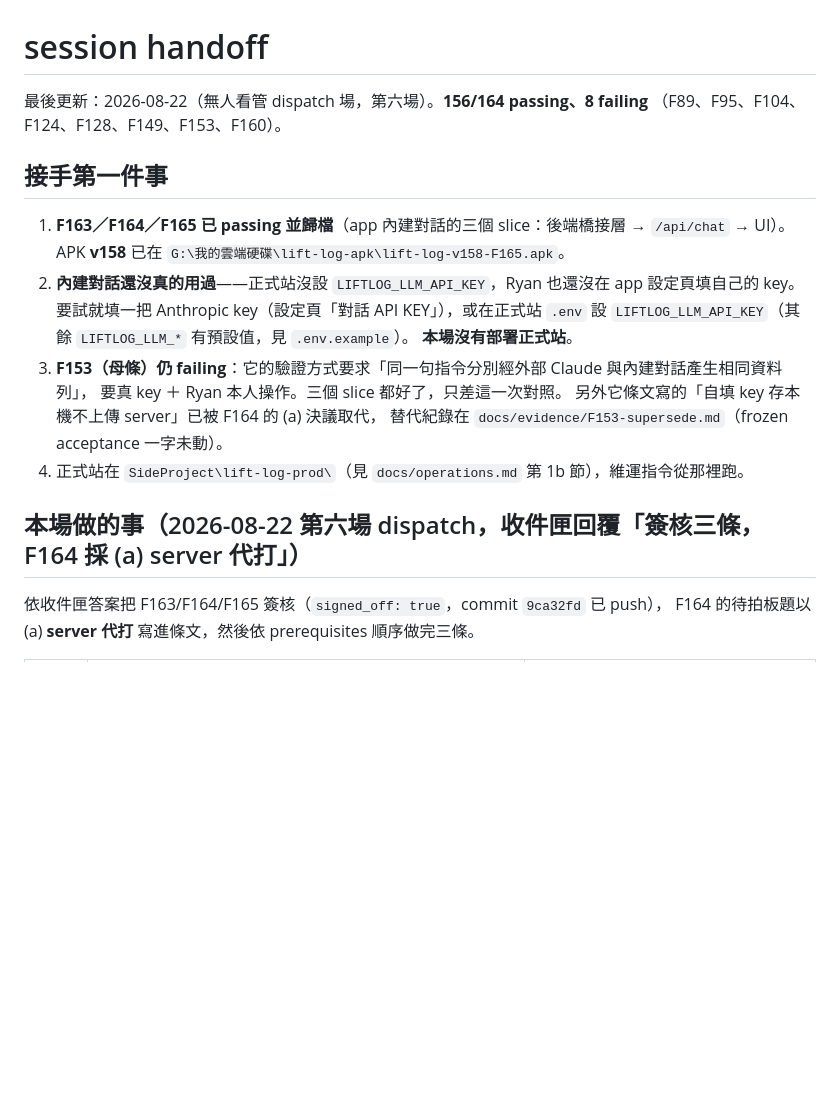
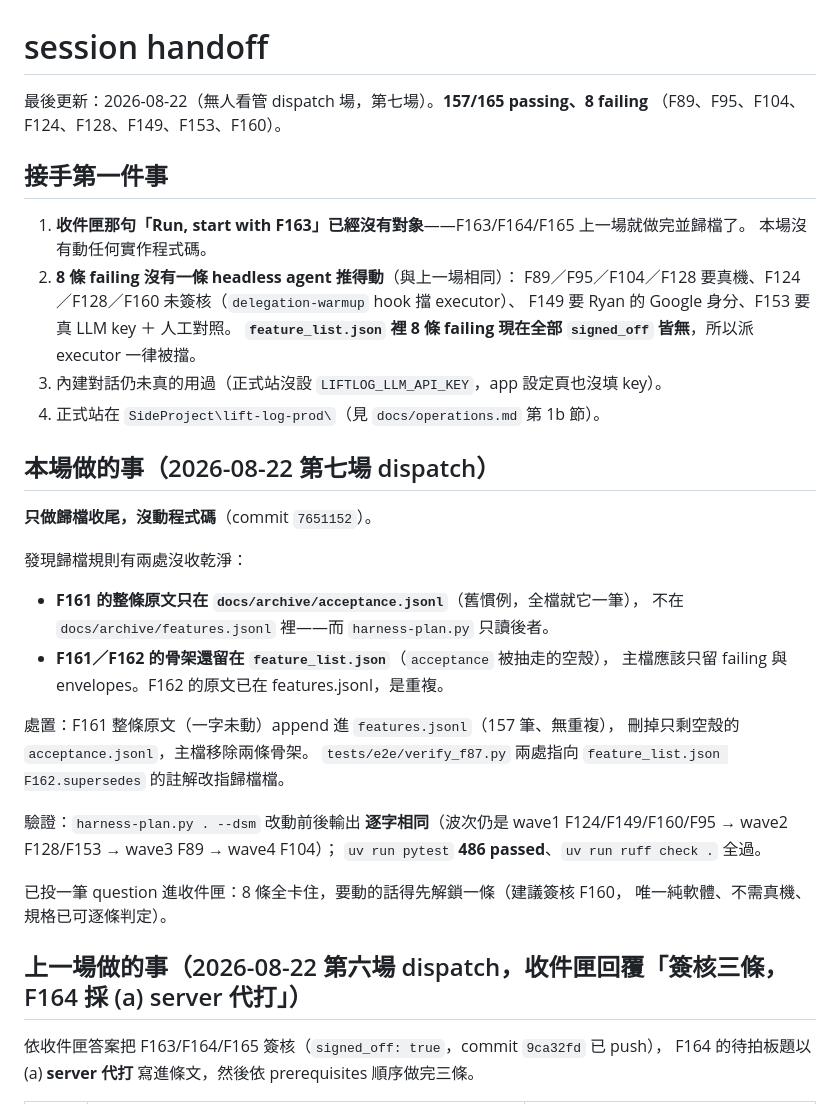
Before and after one commit to RyanLeeYi/lift-log, a Markdown page: session-handoff.md, the part around the change. GitHub-like rendering; blank space fills up the shorter version.

Commit message:
docs: record the seventh dispatch session

```diff
--- a/session-handoff.md
+++ b/session-handoff.md
@@ -1,23 +1,41 @@
 # session handoff
 
-最後更新：2026-08-22（無人看管 dispatch 場，第六場）。**156/164 passing、8 failing**
+最後更新：2026-08-22（無人看管 dispatch 場，第七場）。**157/165 passing、8 failing**
 （F89、F95、F104、F124、F128、F149、F153、F160）。
 
 ## 接手第一件事
 
-1. **F163／F164／F165 已 passing 並歸檔**（app 內建對話的三個 slice：後端橋接層 → `/api/chat` → UI）。
-   APK **v158** 已在 `G:\我的雲端硬碟\lift-log-apk\lift-log-v158-F165.apk`。
-2. **內建對話還沒真的用過**——正式站沒設 `LIFTLOG_LLM_API_KEY`，Ryan 也還沒在 app 設定頁填自己的 key。
-   要試就填一把 Anthropic key（設定頁「對話 API KEY」），或在正式站 `.env` 設
-   `LIFTLOG_LLM_API_KEY`（其餘 `LIFTLOG_LLM_*` 有預設值，見 `.env.example`）。
-   **本場沒有部署正式站**。
-3. **F153（母條）仍 failing**：它的驗證方式要求「同一句指令分別經外部 Claude 與內建對話產生相同資料列」，
-   要真 key ＋ Ryan 本人操作。三個 slice 都好了，只差這一次對照。
-   另外它條文寫的「自填 key 存本機不上傳 server」已被 F164 的 (a) 決議取代，
-   替代紀錄在 `docs/evidence/F153-supersede.md`（frozen acceptance 一字未動）。
-4. 正式站在 `SideProject\lift-log-prod\`（見 `docs/operations.md` 第 1b 節），維運指令從那裡跑。
+1. **收件匣那句「Run, start with F163」已經沒有對象**——F163/F164/F165 上一場就做完並歸檔了。
+   本場沒有動任何實作程式碼。
+2. **8 條 failing 沒有一條 headless agent 推得動**（與上一場相同）：
+   F89／F95／F104／F128 要真機、F124／F128／F160 未簽核（`delegation-warmup` hook 擋 executor）、
+   F149 要 Ryan 的 Google 身分、F153 要真 LLM key ＋ 人工對照。
+   **`feature_list.json` 裡 8 條 failing 現在全部 `signed_off` 皆無**，所以派 executor 一律被擋。
+3. 內建對話仍未真的用過（正式站沒設 `LIFTLOG_LLM_API_KEY`，app 設定頁也沒填 key）。
+4. 正式站在 `SideProject\lift-log-prod\`（見 `docs/operations.md` 第 1b 節）。
 
-## 本場做的事（2026-08-22 第六場 dispatch，收件匣回覆「簽核三條，F164 採 (a) server 代打」）
+## 本場做的事（2026-08-22 第七場 dispatch）
+
+**只做歸檔收尾，沒動程式碼**（commit `7651152`）。
+
+發現歸檔規則有兩處沒收乾淨：
+- **F161 的整條原文只在 `docs/archive/acceptance.jsonl`**（舊慣例，全檔就它一筆），
+  不在 `docs/archive/features.jsonl` 裡——而 `harness-plan.py` 只讀後者。
+- **F161／F162 的骨架還留在 `feature_list.json`**（`acceptance` 被抽走的空殼），
+  主檔應該只留 failing 與 envelopes。F162 的原文已在 features.jsonl，是重複。
+
+處置：F161 整條原文（一字未動）append 進 `features.jsonl`（157 筆、無重複），
+刪掉只剩空殼的 `acceptance.jsonl`，主檔移除兩條骨架。
+`tests/e2e/verify_f87.py` 兩處指向 `feature_list.json F162.supersedes` 的註解改指歸檔檔。
+
+驗證：`harness-plan.py . --dsm` 改動前後輸出 **逐字相同**（波次仍是
+wave1 F124/F149/F160/F95 → wave2 F128/F153 → wave3 F89 → wave4 F104）；
+`uv run pytest` **486 passed**、`uv run ruff check .` 全過。
+
+已投一筆 question 進收件匣：8 條全卡住，要動的話得先解鎖一條（建議簽核 F160，
+唯一純軟體、不需真機、規格已可逐條判定）。
+
+## 上一場做的事（2026-08-22 第六場 dispatch，收件匣回覆「簽核三條，F164 採 (a) server 代打」）
 
 依收件匣答案把 F163/F164/F165 簽核（`signed_off: true`，commit `9ca32fd` 已 push），
 F164 的待拍板題以 (a) **server 代打** 寫進條文，然後依 prerequisites 順序做完三條。
```
